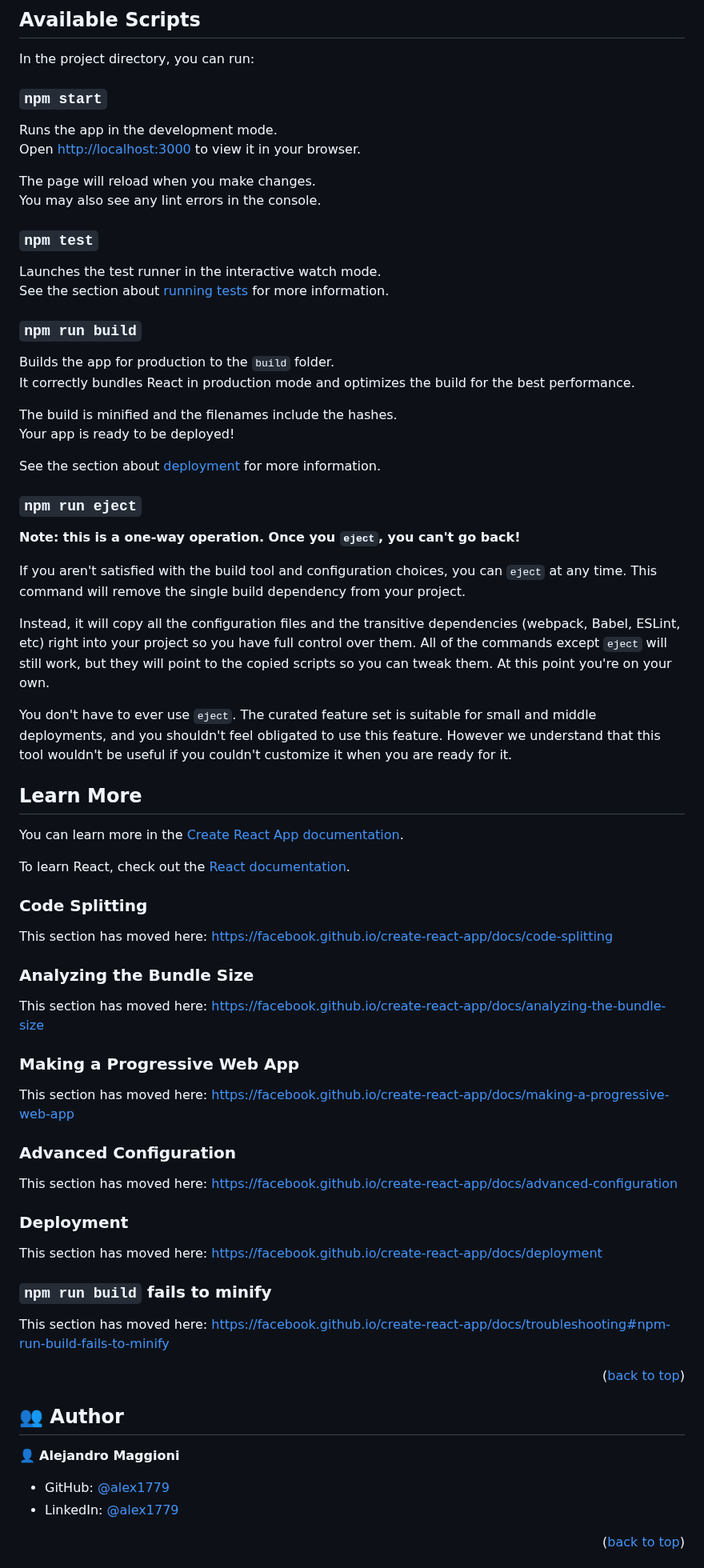
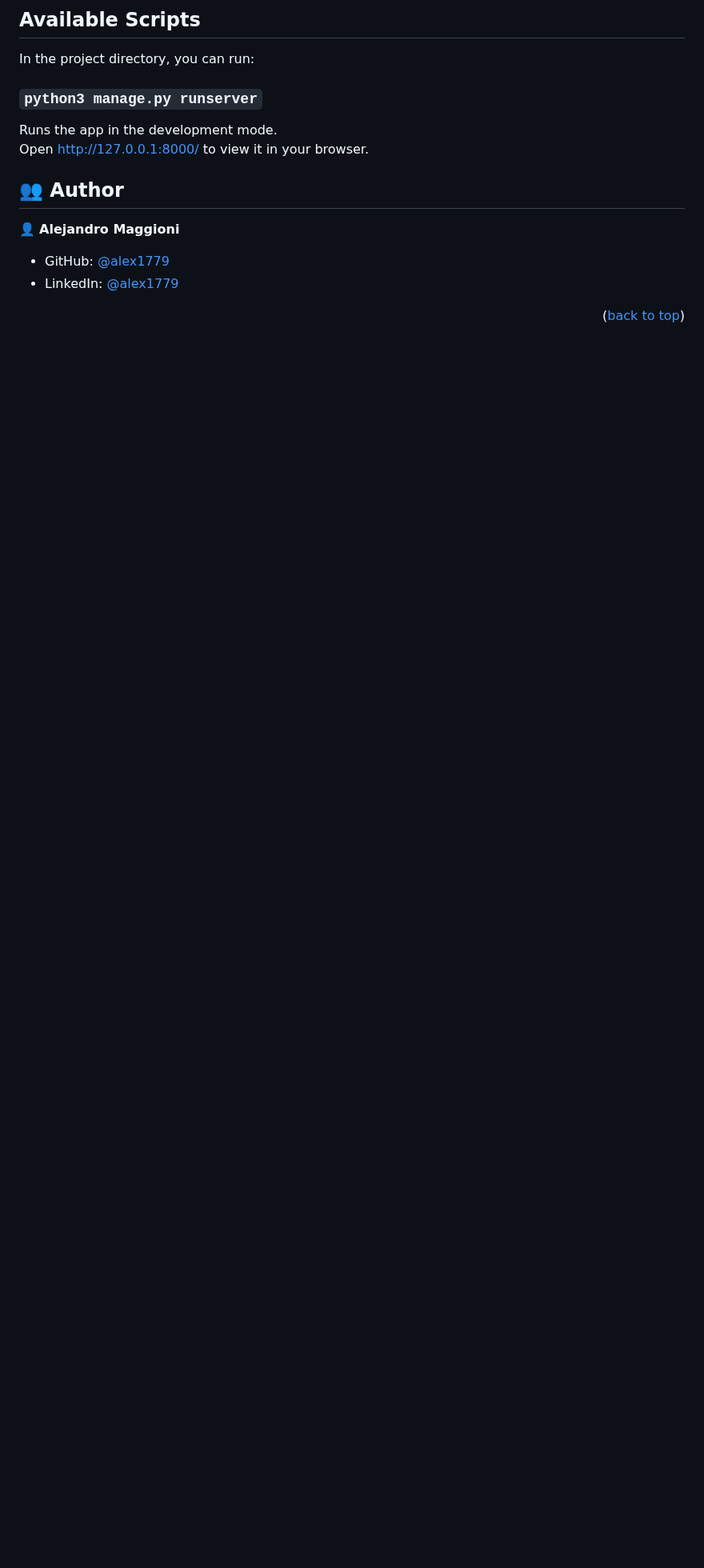
Before and after one commit to alex1779/store-django, a Markdown page: README.md, the part around the change. Shown at 80% size. GitHub-like rendering; blank space fills up the shorter version.

```diff
--- a/README.md
+++ b/README.md
@@ -81,70 +81,11 @@ This project was bootstrapped with [Create React App](https://github.com/faceboo
 
 In the project directory, you can run:
 
-### `npm start`
+### `python3 manage.py runserver`
 
 Runs the app in the development mode.\
-Open [http://localhost:3000](http://localhost:3000) to view it in your browser.
+Open [http://127.0.0.1:8000/](http://127.0.0.1:8000/) to view it in your browser.
 
-The page will reload when you make changes.\
-You may also see any lint errors in the console.
-
-### `npm test`
-
-Launches the test runner in the interactive watch mode.\
-See the section about [running tests](https://facebook.github.io/create-react-app/docs/running-tests) for more information.
-
-### `npm run build`
-
-Builds the app for production to the `build` folder.\
-It correctly bundles React in production mode and optimizes the build for the best performance.
-
-The build is minified and the filenames include the hashes.\
-Your app is ready to be deployed!
-
-See the section about [deployment](https://facebook.github.io/create-react-app/docs/deployment) for more information.
-
-### `npm run eject`
-
-**Note: this is a one-way operation. Once you `eject`, you can't go back!**
-
-If you aren't satisfied with the build tool and configuration choices, you can `eject` at any time. This command will remove the single build dependency from your project.
-
-Instead, it will copy all the configuration files and the transitive dependencies (webpack, Babel, ESLint, etc) right into your project so you have full control over them. All of the commands except `eject` will still work, but they will point to the copied scripts so you can tweak them. At this point you're on your own.
-
-You don't have to ever use `eject`. The curated feature set is suitable for small and middle deployments, and you shouldn't feel obligated to use this feature. However we understand that this tool wouldn't be useful if you couldn't customize it when you are ready for it.
-
-## Learn More
-
-You can learn more in the [Create React App documentation](https://facebook.github.io/create-react-app/docs/getting-started).
-
-To learn React, check out the [React documentation](https://reactjs.org/).
-
-### Code Splitting
-
-This section has moved here: [https://facebook.github.io/create-react-app/docs/code-splitting](https://facebook.github.io/create-react-app/docs/code-splitting)
-
-### Analyzing the Bundle Size
-
-This section has moved here: [https://facebook.github.io/create-react-app/docs/analyzing-the-bundle-size](https://facebook.github.io/create-react-app/docs/analyzing-the-bundle-size)
-
-### Making a Progressive Web App
-
-This section has moved here: [https://facebook.github.io/create-react-app/docs/making-a-progressive-web-app](https://facebook.github.io/create-react-app/docs/making-a-progressive-web-app)
-
-### Advanced Configuration
-
-This section has moved here: [https://facebook.github.io/create-react-app/docs/advanced-configuration](https://facebook.github.io/create-react-app/docs/advanced-configuration)
-
-### Deployment
-
-This section has moved here: [https://facebook.github.io/create-react-app/docs/deployment](https://facebook.github.io/create-react-app/docs/deployment)
-
-### `npm run build` fails to minify
-
-This section has moved here: [https://facebook.github.io/create-react-app/docs/troubleshooting#npm-run-build-fails-to-minify](https://facebook.github.io/create-react-app/docs/troubleshooting#npm-run-build-fails-to-minify)
-
-<p align="right">(<a href="#readme-top">back to top</a>)</p>
 
 <!-- AUTHORS -->
 
```
